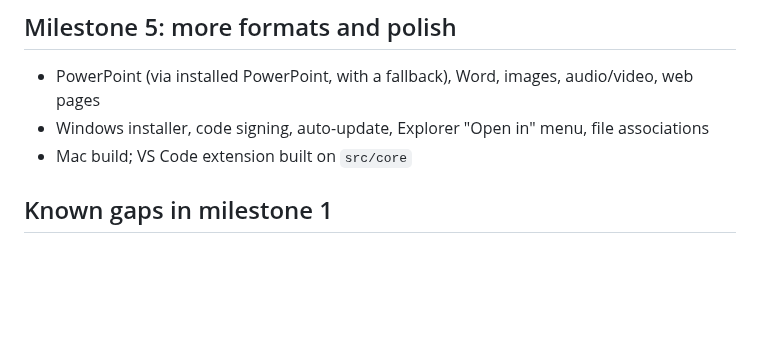
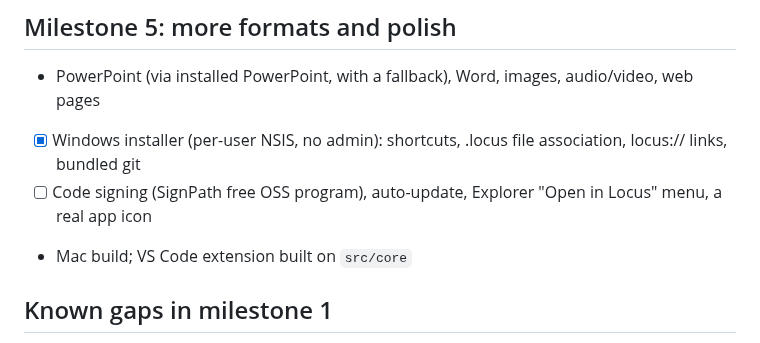
Before and after one commit to DanKrsi/locus, a Markdown page: docs/roadmap.md, the part around the change. Drawn GitHub-style; blank space fills up the shorter version.

```diff
--- a/docs/roadmap.md
+++ b/docs/roadmap.md
@@ -43,7 +43,8 @@ Decisions so far live in [decisions.md](decisions.md); the specs are in [spec/](
 ## Milestone 5: more formats and polish
 
 - PowerPoint (via installed PowerPoint, with a fallback), Word, images, audio/video, web pages
-- Windows installer, code signing, auto-update, Explorer "Open in" menu, file associations
+- [x] Windows installer (per-user NSIS, no admin): shortcuts, .locus file association, locus:// links, bundled git
+- [ ] Code signing (SignPath free OSS program), auto-update, Explorer "Open in Locus" menu, a real app icon
 - Mac build; VS Code extension built on `src/core`
 
 ## Known gaps in milestone 1
```
Also changed, not shown: README.md (+10 -0 lines), build/icon.png (added), 4 other files.
